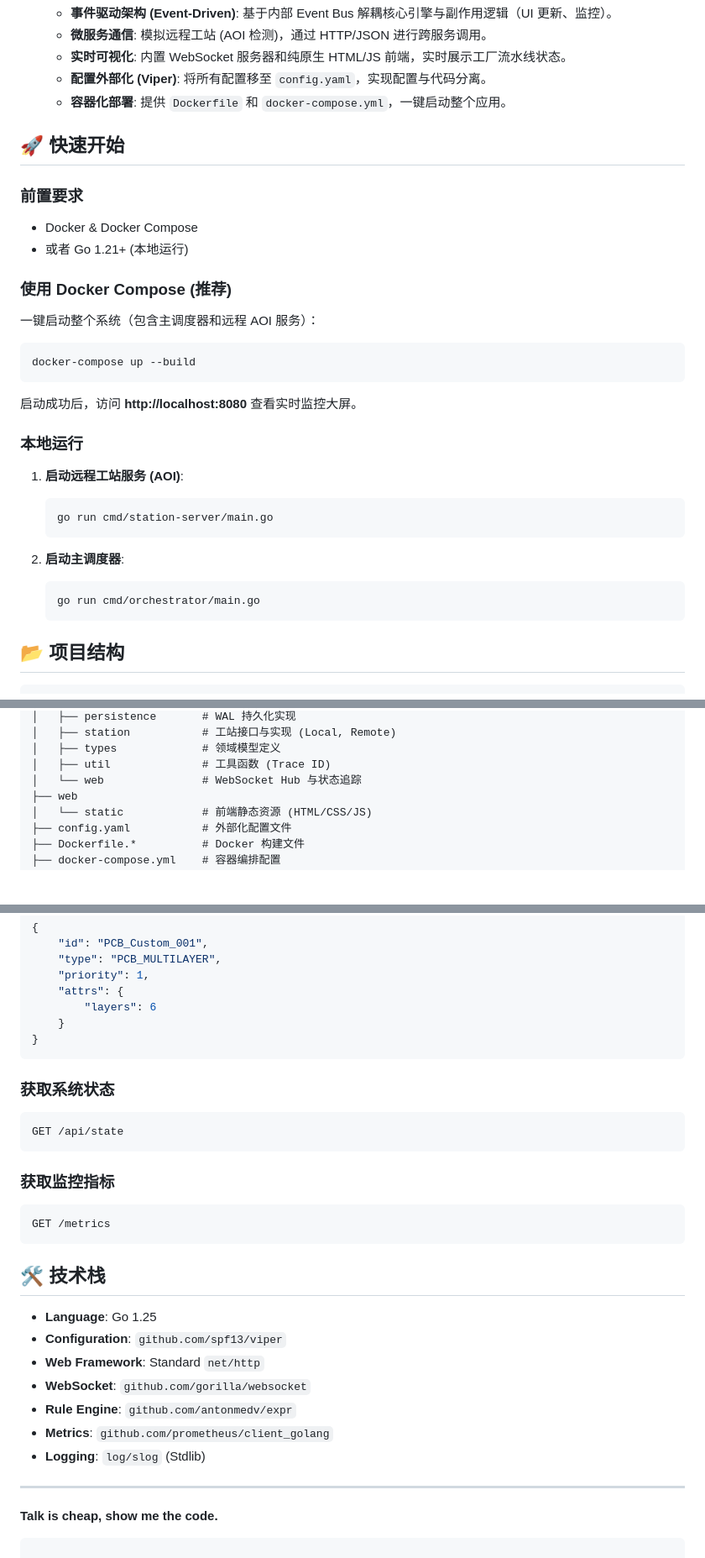
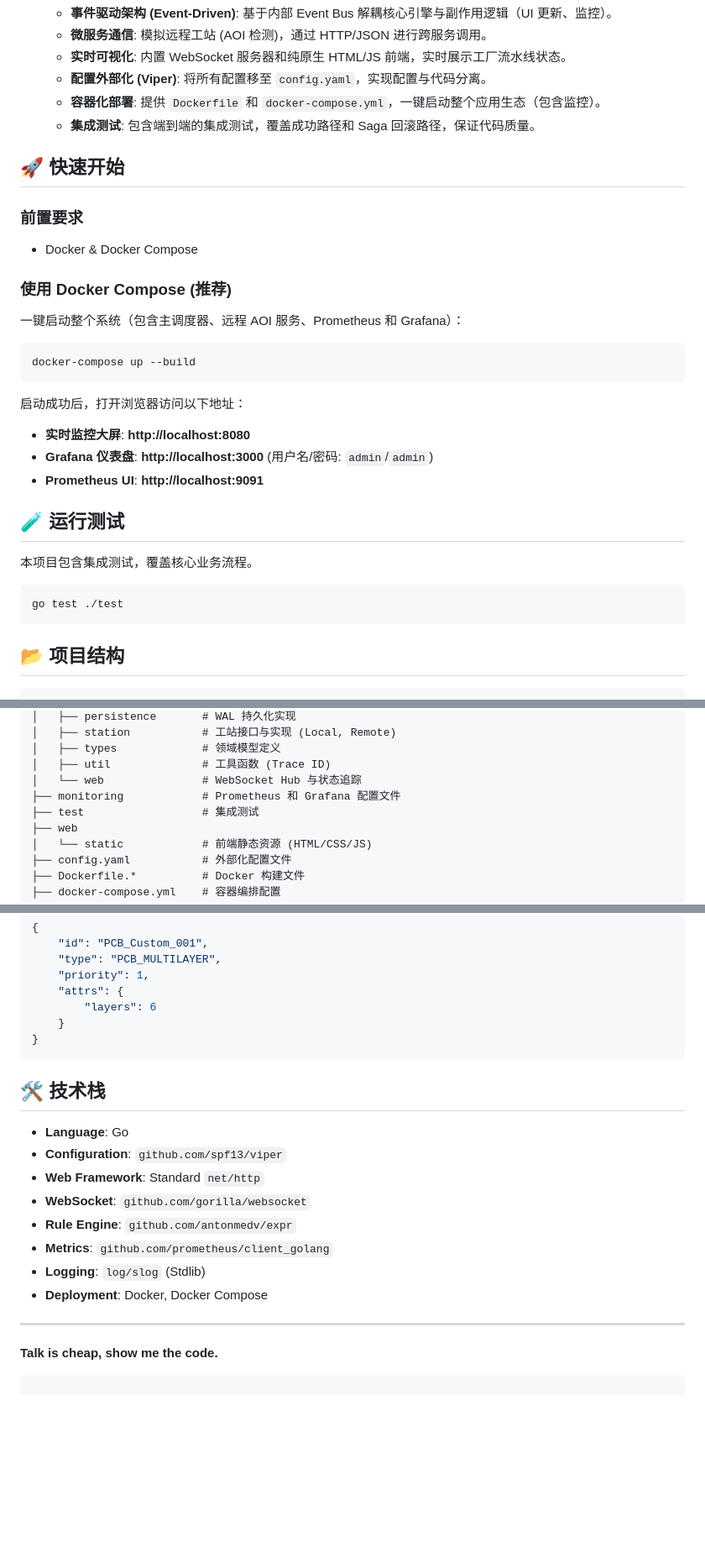
Before and after one commit to louis-xie-programmer/industrial-4.0-demo, a Markdown page: README.md, 3 parts joined by grey strips. Shown at 84% size. GitHub-like rendering; blank space fills up the shorter version.

Commit message:
README.md更新

````diff
--- a/README.md
+++ b/README.md
@@ -32,36 +36,36 @@
     *   **微服务通信**: 模拟远程工站 (AOI 检测)，通过 HTTP/JSON 进行跨服务调用。
     *   **实时可视化**: 内置 WebSocket 服务器和纯原生 HTML/JS 前端，实时展示工厂流水线状态。
     *   **配置外部化 (Viper)**: 将所有配置移至 `config.yaml`，实现配置与代码分离。
-    *   **容器化部署**: 提供 `Dockerfile` 和 `docker-compose.yml`，一键启动整个应用。
+    *   **容器化部署**: 提供 `Dockerfile` 和 `docker-compose.yml`，一键启动整个应用生态（包含监控）。
+    *   **集成测试**: 包含端到端的集成测试，覆盖成功路径和 Saga 回滚路径，保证代码质量。
 
 ## 🚀 快速开始
 
 ### 前置要求
 
 *   Docker & Docker Compose
-*   或者 Go 1.21+ (本地运行)
 
 ### 使用 Docker Compose (推荐)
 
-一键启动整个系统（包含主调度器和远程 AOI 服务）：
+一键启动整个系统（包含主调度器、远程 AOI 服务、Prometheus 和 Grafana）：
 
 ```bash
 docker-compose up --build
 ```
 
-启动成功后，访问 **http://localhost:8080** 查看实时监控大屏。
+启动成功后，打开浏览器访问以下地址：
 
-### 本地运行
+*   **实时监控大屏**: **http://localhost:8080**
+*   **Grafana 仪表盘**: **http://localhost:3000** (用户名/密码: `admin`/`admin`)
+*   **Prometheus UI**: **http://localhost:9091**
 
-1.  **启动远程工站服务 (AOI)**:
-    ```bash
-    go run cmd/station-server/main.go
-    ```
+## 🧪 运行测试
 
-2.  **启动主调度器**:
-    ```bash
-    go run cmd/orchestrator/main.go
-    ```
+本项目包含集成测试，覆盖核心业务流程。
+
+```bash
+go test ./test
+```
 
 ## 📂 项目结构
 
@@ -82,6 +86,8 @@ docker-compose up --build
 │   ├── types             # 领域模型定义
 │   ├── util              # 工具函数 (Trace ID)
 │   └── web               # WebSocket Hub 与状态追踪
+├── monitoring            # Prometheus 和 Grafana 配置文件
+├── test                  # 集成测试
 ├── web
 │   └── static            # 前端静态资源 (HTML/CSS/JS)
 ├── config.yaml           # 外部化配置文件
@@ -108,27 +114,16 @@ Content-Type: application/json
 }
 ```
 
-### 获取系统状态
-
-```bash
-GET /api/state
-```
-
-### 获取监控指标
-
-```bash
-GET /metrics
-```
-
 ## 🛠️ 技术栈
 
-*   **Language**: Go 1.25
+*   **Language**: Go
 *   **Configuration**: `github.com/spf13/viper`
 *   **Web Framework**: Standard `net/http`
 *   **WebSocket**: `github.com/gorilla/websocket`
 *   **Rule Engine**: `github.com/antonmedv/expr`
 *   **Metrics**: `github.com/prometheus/client_golang`
 *   **Logging**: `log/slog` (Stdlib)
+*   **Deployment**: Docker, Docker Compose
 
 ---
 
````
Also changed, not shown: other parts of README.md (+4 -0 lines).
